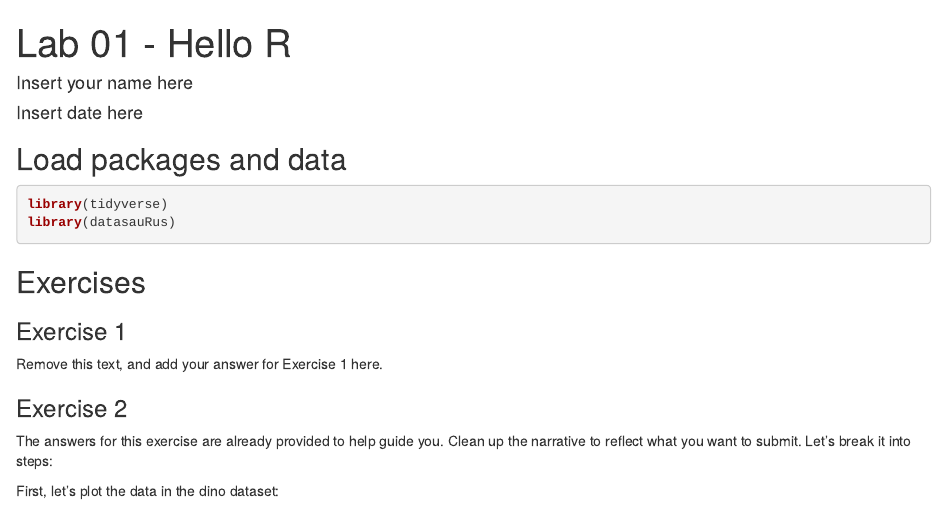
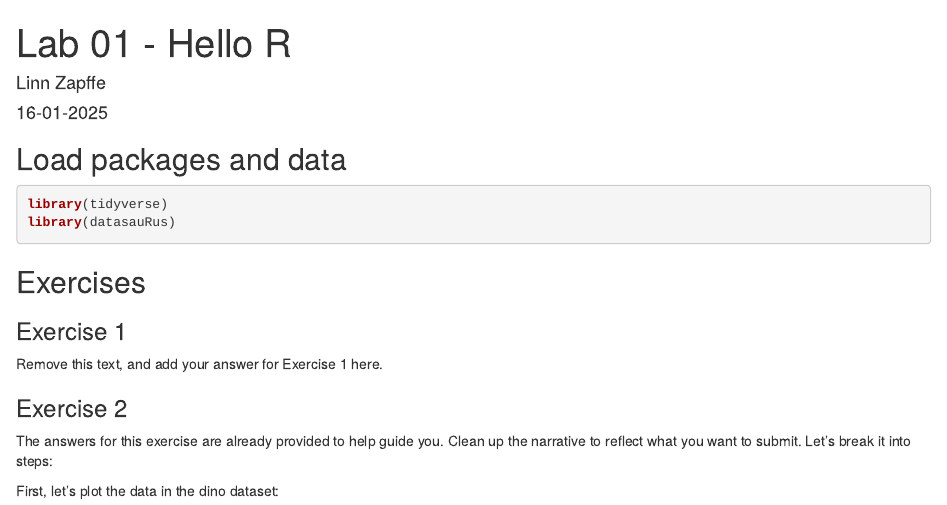
Before and after one commit to lzapffe/ds_labs, an R Markdown document (lab-01-hello-r.Rmd): the page in a window 1100 px wide, from its top. Rendered offline with R 4.5, knitr and Pandoc, with nearby package versions; some code elsewhere in the file could not run offline.

Commit message:
Update author name

```diff
--- a/lab-01-hello-r.Rmd
+++ b/lab-01-hello-r.Rmd
@@ -1,7 +1,7 @@
 ---
 title: "Lab 01 - Hello R"
-author: "Insert your name here"
-date: "Insert date here"
+author: "Linn Zapffe"
+date: "16-01-2025"
 output:
   html_document:
     fig_height: 4
```
Also changed, not shown: lab-01-hello-r.html (added), 2 other files.
